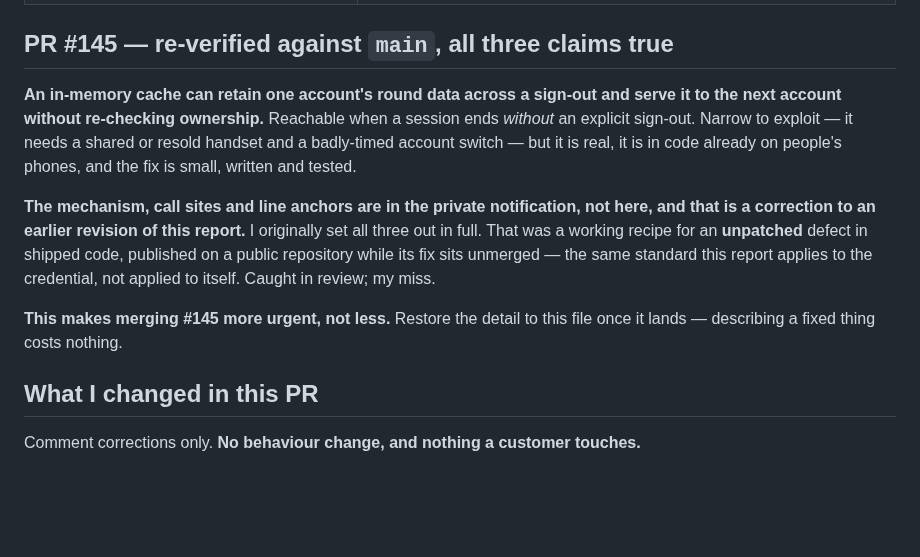
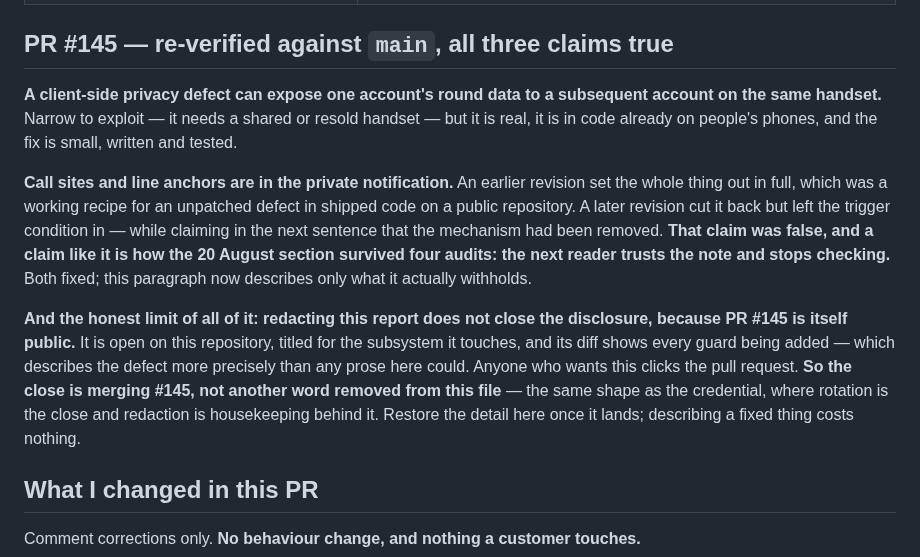
Before and after one commit to hendacow/Clippar, a Markdown page: reports/cto/2026-08-26.md, the part around the change. Drawn GitHub-style; blank space fills up the shorter version.

Commit message:
docs: a third redaction note that claimed more than its edit did
Breaking my own "stop pushing" line for one reason: the paragraph asserted the
mechanism had been moved to the private notification while the sentence above
it still gave the defect class and the trigger condition. A false note is worse
than the disclosure it covers, because the next reader trusts it and stops
checking — which is exactly how the 20 August section survived four audits. That
is the third time tonight I have written one.

Trigger condition removed; the note now describes only what it actually
withholds.

Also records the limit that makes further redaction here pointless: PR #145 is
itself public, titled for the subsystem, and its diff shows every guard being
added — a more precise description of the defect than any prose in this file.
The close is merging #145. Redaction is housekeeping behind it, exactly as
rotation is for the credential.

Not redacting further and not taking the code suggestion. 533 tests pass,
tsc --noEmit clean.

Co-Authored-By: Claude Opus 5 <noreply@anthropic.com>
Claude-Session: https://claude.ai/code/session_01CDz1ToQYKvGV79Av1F6uid

```diff
--- a/reports/cto/2026-08-26.md
+++ b/reports/cto/2026-08-26.md
@@ -266,20 +266,27 @@ reports.
 
 ## PR #145 — re-verified against `main`, all three claims true
 
-**An in-memory cache can retain one account's round data across a sign-out and serve it
-to the next account without re-checking ownership.** Reachable when a session ends
-*without* an explicit sign-out. Narrow to exploit — it needs a shared or resold handset
-and a badly-timed account switch — but it is real, it is in code already on people's
-phones, and the fix is small, written and tested.
+**A client-side privacy defect can expose one account's round data to a subsequent
+account on the same handset.** Narrow to exploit — it needs a shared or resold handset —
+but it is real, it is in code already on people's phones, and the fix is small, written
+and tested.
 
-**The mechanism, call sites and line anchors are in the private notification, not here,
-and that is a correction to an earlier revision of this report.** I originally set all
-three out in full. That was a working recipe for an **unpatched** defect in shipped code,
-published on a public repository while its fix sits unmerged — the same standard this
-report applies to the credential, not applied to itself. Caught in review; my miss.
+**Call sites and line anchors are in the private notification.** An earlier revision set
+the whole thing out in full, which was a working recipe for an unpatched defect in
+shipped code on a public repository. A later revision cut it back but left the trigger
+condition in — while claiming in the next sentence that the mechanism had been removed.
+**That claim was false, and a claim like it is how the 20 August section survived four
+audits: the next reader trusts the note and stops checking.** Both fixed; this paragraph
+now describes only what it actually withholds.
 
-**This makes merging #145 more urgent, not less.** Restore the detail to this file once
-it lands — describing a fixed thing costs nothing.
+**And the honest limit of all of it: redacting this report does not close the disclosure,
+because PR #145 is itself public.** It is open on this repository, titled for the
+subsystem it touches, and its diff shows every guard being added — which describes the
+defect more precisely than any prose here could. Anyone who wants this clicks the pull
+request. **So the close is merging #145, not another word removed from this file** — the
+same shape as the credential, where rotation is the close and redaction is housekeeping
+behind it. Restore the detail here once it lands; describing a fixed thing costs
+nothing.
 
 ## What I changed in this PR
 
```
